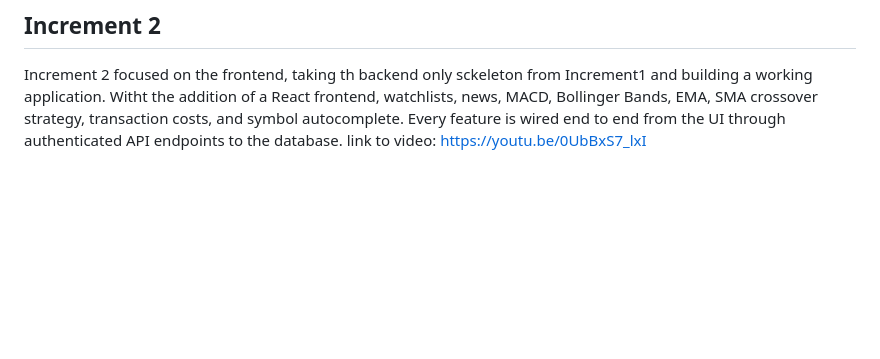
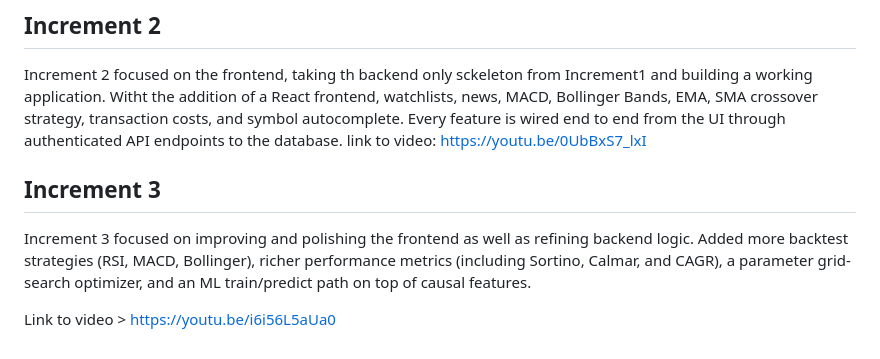
Before and after one commit to Narandan/msrp-platform, a Markdown page: README.md, the part around the change. Drawn GitHub-style; blank space fills up the shorter version.

```diff
--- a/README.md
+++ b/README.md
@@ -296,3 +296,10 @@ Increment 1 delivered the core backend: FastAPI, JWT auth, SQLite, Stooq ingesti
 
 Increment 2 focused on the frontend, taking th backend only sckeleton from Increment1 and building a working application. Witht the addition of a React frontend, watchlists, news, MACD, Bollinger Bands, EMA, SMA crossover strategy, transaction costs, and symbol autocomplete. Every feature is wired end to end from the UI through authenticated API endpoints to the database.
 link to video: https://youtu.be/0UbBxS7_lxI
+
+## Increment 3
+
+Increment 3 focused on improving and polishing the frontend as well as refining backend logic. Added more backtest strategies (RSI, MACD, Bollinger), richer performance metrics (including Sortino, Calmar, and CAGR), a parameter grid-search optimizer, and an ML train/predict path on top of causal features.
+
+Link to video >
+https://youtu.be/i6i56L5aUa0
```
